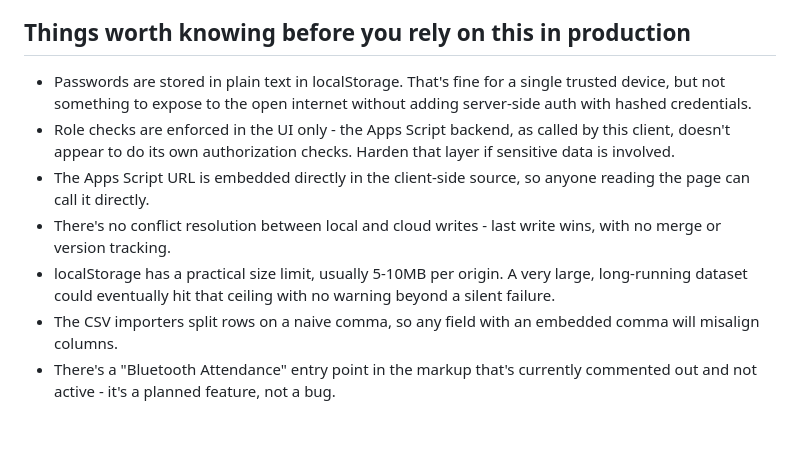
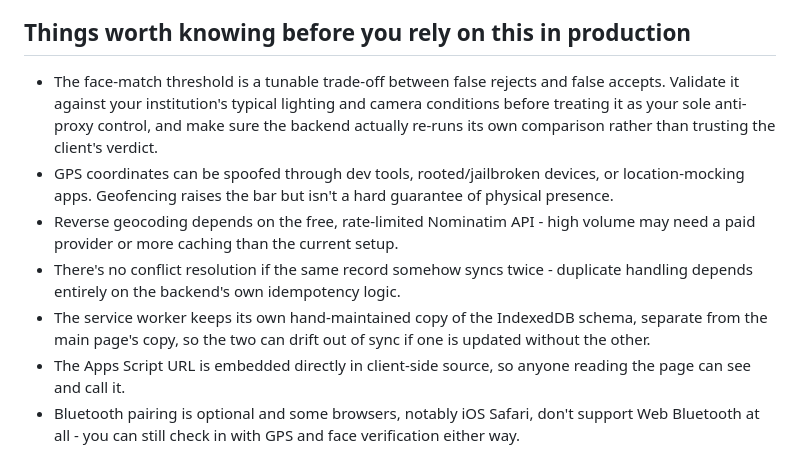
Before and after one commit to b24cs044/b24cs044-AttendGB_v0.1, a Markdown page: README.md, the part around one of its changes. Rendered like a GitHub page; blank space fills up the shorter version.

```diff
--- a/README.md
+++ b/README.md
@@ -57,10 +44,10 @@ One active institution, one active branch, and up to three classes per active in
 
 ## Things worth knowing before you rely on this in production
 
-- Passwords are stored in plain text in localStorage. That's fine for a single trusted device, but not something to expose to the open internet without adding server-side auth with hashed credentials.
-- Role checks are enforced in the UI only - the Apps Script backend, as called by this client, doesn't appear to do its own authorization checks. Harden that layer if sensitive data is involved.
-- The Apps Script URL is embedded directly in the client-side source, so anyone reading the page can call it directly.
-- There's no conflict resolution between local and cloud writes - last write wins, with no merge or version tracking.
-- localStorage has a practical size limit, usually 5-10MB per origin. A very large, long-running dataset could eventually hit that ceiling with no warning beyond a silent failure.
-- The CSV importers split rows on a naive comma, so any field with an embedded comma will misalign columns.
-- There's a "Bluetooth Attendance" entry point in the markup that's currently commented out and not active - it's a planned feature, not a bug.
+- The face-match threshold is a tunable trade-off between false rejects and false accepts. Validate it against your institution's typical lighting and camera conditions before treating it as your sole anti-proxy control, and make sure the backend actually re-runs its own comparison rather than trusting the client's verdict.
+- GPS coordinates can be spoofed through dev tools, rooted/jailbroken devices, or location-mocking apps. Geofencing raises the bar but isn't a hard guarantee of physical presence.
+- Reverse geocoding depends on the free, rate-limited Nominatim API - high volume may need a paid provider or more caching than the current setup.
+- There's no conflict resolution if the same record somehow syncs twice - duplicate handling depends entirely on the backend's own idempotency logic.
+- The service worker keeps its own hand-maintained copy of the IndexedDB schema, separate from the main page's copy, so the two can drift out of sync if one is updated without the other.
+- The Apps Script URL is embedded directly in client-side source, so anyone reading the page can see and call it.
+- Bluetooth pairing is optional and some browsers, notably iOS Safari, don't support Web Bluetooth at all - you can still check in with GPS and face verification either way.
```
Also changed, not shown: other parts of README.md (+24 -37 lines).
